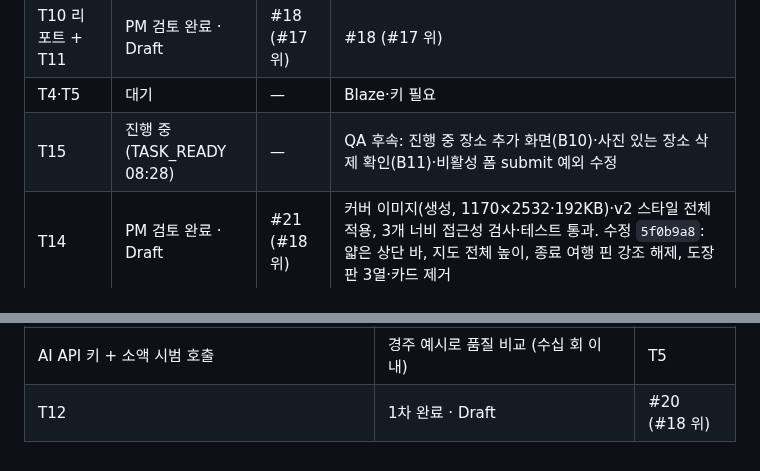
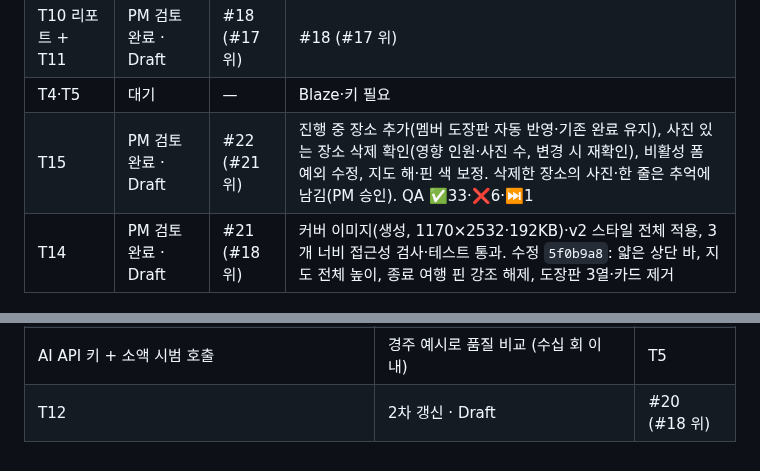
Before and after one commit to stynerk/OurAdventure, a Markdown page: docs/MVP_TICKETS.md, 2 parts joined by grey strips. Rendered like a GitHub page.

Commit message:
docs: PM check 08:58 status
Co-Authored-By: Claude Opus 5.5 <noreply@anthropic.com>

```diff
--- a/docs/MVP_TICKETS.md
+++ b/docs/MVP_TICKETS.md
@@ -66,7 +66,7 @@ GPS 인증 · 계정 연결(익명 → Google) · 식사·휴식 포함 일정
 | T9 | PM 검토 완료 · Draft | #17 (#16 위) | 최신순 피드·장소/사람 필터·자유 기록·본인 수정/삭제(리더도 타인 거부), 마지막 본인 사진 삭제 시 스탬프 미완료, 종료 여행 읽기 전용. AC-5a·5b·5c, CI 통과. 화면(드롭다운 필터·게시물마다 큰 삭제 버튼)은 T14에서 |
 | T10 리포트 + T11 | PM 검토 완료 · Draft | #18 (#17 위) | #18 (#17 위) | 멤버 리포트·리더 전용 PNG(피드/스토리×2템플릿), 0장·실패 시 저장 금지, 미리보기=저장 SHA 일치, 개인정보 텍스트·EXIF 제외. AC-6a·6b·6d, CI 통과. 한국어 문구·여행 이름 선택 옵션 반영 `fd8cdfe`(자동 인계 수정 사이클 1회 완료) |
 | T4·T5 | 대기 | — | Blaze·키 필요 |
-| T15 | 진행 중 (TASK_READY 08:28) | — | QA 후속: 진행 중 장소 추가 화면(B10)·사진 있는 장소 삭제 확인(B11)·비활성 폼 submit 예외 수정 |
+| T15 | PM 검토 완료 · Draft | #22 (#21 위) | 진행 중 장소 추가(멤버 도장판 자동 반영·기존 완료 유지), 사진 있는 장소 삭제 확인(영향 인원·사진 수, 변경 시 재확인), 비활성 폼 예외 수정, 지도 해·핀 색 보정. 삭제한 장소의 사진·한 줄은 추억에 남김(PM 승인). QA ✅33·❌6·⏭1 |
 | T14 | PM 검토 완료 · Draft | #21 (#18 위) | 커버 이미지(생성, 1170×2532·192KB)·v2 스타일 전체 적용, 3개 너비 접근성 검사·테스트 통과. 수정 `5f0b9a8`: 얇은 상단 바, 지도 전체 높이, 종료 여행 핀 강조 해제, 도장판 3열·카드 제거 |
 
 머지 순서: #3 → #7 → #8 (쌓인 PR이라 아래부터). 모두 사용자 승인 후.
@@ -80,4 +80,4 @@ GPS 인증 · 계정 연결(익명 → Google) · 식사·휴식 포함 일정
 | GA4 개인정보 설정(사용자 데이터 보관 2개월·Google 신호 끄기·광고 개인화 끄기) | 사용자가 나중에 직접 처리(10-27) | T13 실수신 확인 전 |
 | GitHub 토큰에 Workflows 쓰기 권한 추가 | 브라우저 테스트를 CI에 넣기 위해 필요(T3 보고) | T3 이후 자동 검증 |
 | AI API 키 + 소액 시범 호출 | 경주 예시로 품질 비교 (수십 회 이내) | T5 |
-| T12 | 1차 완료 · Draft | #20 (#18 위) | 에뮬레이터 QA ✅31·❌8·⏭1. ❌ B2·B3·B6–B9는 T4·T5(장소 검색·AI, Blaze·키 필요), B10·B11은 진행 중 장소 추가·삭제 확인 UI 미구현. ⏭ F4 실기기 PNG 저장. 추가 발견: 비활성 폼 강제 submit 예외. 의존성 경고 11건 계획 문서화 |
+| T12 | 2차 갱신 · Draft | #20 (#18 위) | 에뮬레이터 QA ✅31·❌8·⏭1. ❌ B2·B3·B6–B9는 T4·T5(장소 검색·AI, Blaze·키 필요), B10·B11은 진행 중 장소 추가·삭제 확인 UI 미구현. ⏭ F4 실기기 PNG 저장. 추가 발견: 비활성 폼 강제 submit 예외. 의존성 경고 11건 계획 문서화 |
```
Also changed, not shown: other parts of docs/MVP_TICKETS.md (+1 -1 lines).
